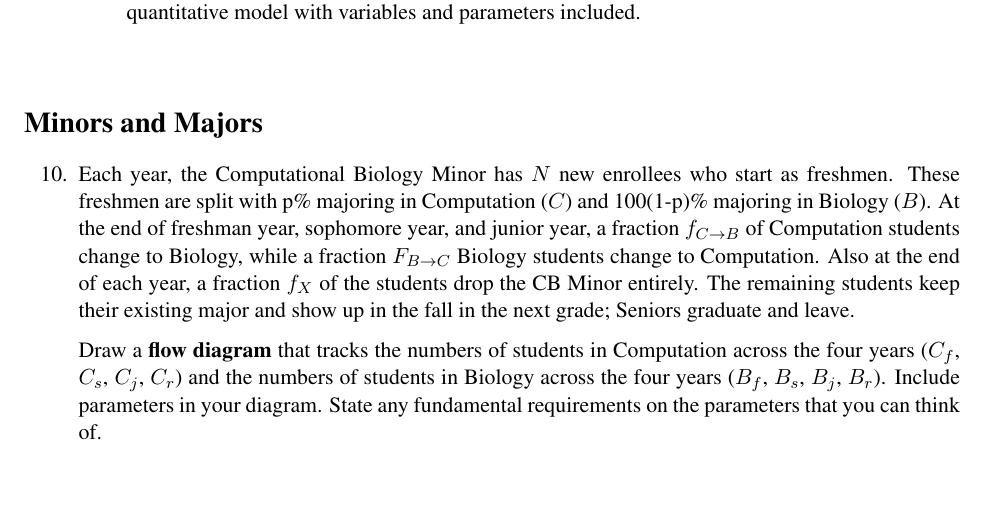
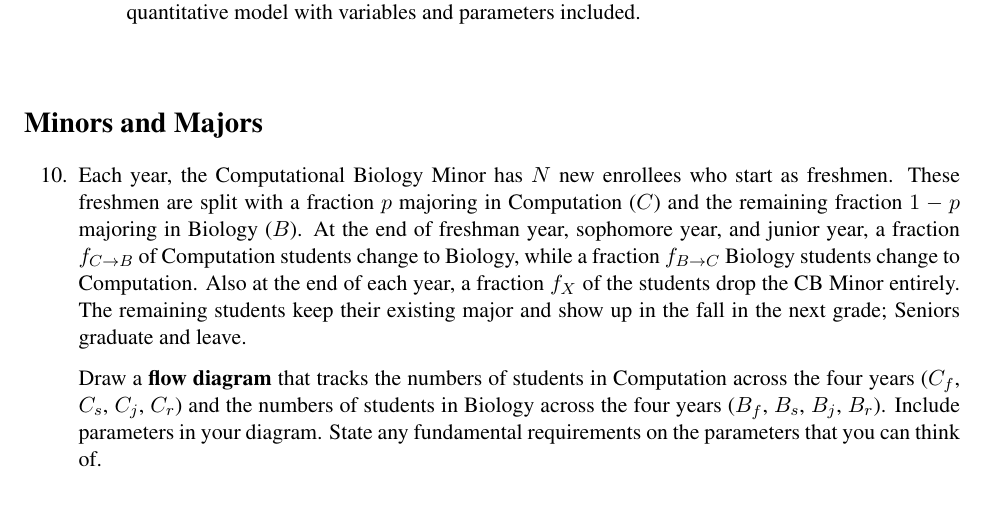
Before and after one commit to CatherineFontana/CSCI2897, a LaTeX problem sheet (Assignments/A1.tex): part of page 2 of 3, cut so that both start at the same text. Compiled offline with pdfLaTeX.

Commit message:
updates for A1

```diff
--- a/Assignments/A1.tex
+++ b/Assignments/A1.tex
@@ -77,7 +77,7 @@
 \vspace{0.3in}
 \section*{Minors and Majors}
 \begin{enumerate}[resume]
-\item Each year, the Computational Biology Minor has $N$ new enrollees who start as freshmen. These freshmen are split with p\% majoring in Computation ($C$) and 100(1-p)\% majoring in Biology ($B$). At the end of freshman year, sophomore year, and junior year, a fraction $f_{C\to B}$ of Computation students change to Biology, while a fraction $F_{B\to C}$ Biology students change to Computation. Also at the end of each year, a fraction $f_X$ of the students drop the CB Minor entirely. The remaining students keep their existing major and show up in the fall in the next grade; Seniors graduate and leave.
+\item Each year, the Computational Biology Minor has $N$ new enrollees who start as freshmen. These freshmen are split with a fraction $p$ majoring in Computation ($C$) and the remaining fraction $1-p$ majoring in Biology ($B$). At the end of freshman year, sophomore year, and junior year, a fraction $f_{C\to B}$ of Computation students change to Biology, while a fraction $f_{B\to C}$ Biology students change to Computation. Also at the end of each year, a fraction $f_X$ of the students drop the CB Minor entirely. The remaining students keep their existing major and show up in the fall in the next grade; Seniors graduate and leave.
 
 Draw a {\bf flow diagram} that tracks the numbers of students in Computation across the four years ($C_f$, $C_s$, $C_j$, $C_r$) and the numbers of students in Biology across the four years ($B_f$, $B_s$, $B_j$, $B_r$). Include parameters in your diagram. State any fundamental requirements on the parameters that you can think of.
 \end{enumerate}
```
Also changed, not shown: Assignments/A1.pdf, Assignments/A1_key.pdf (added), Assignments/A1.tex (2 more changed lines), 1 other file.
